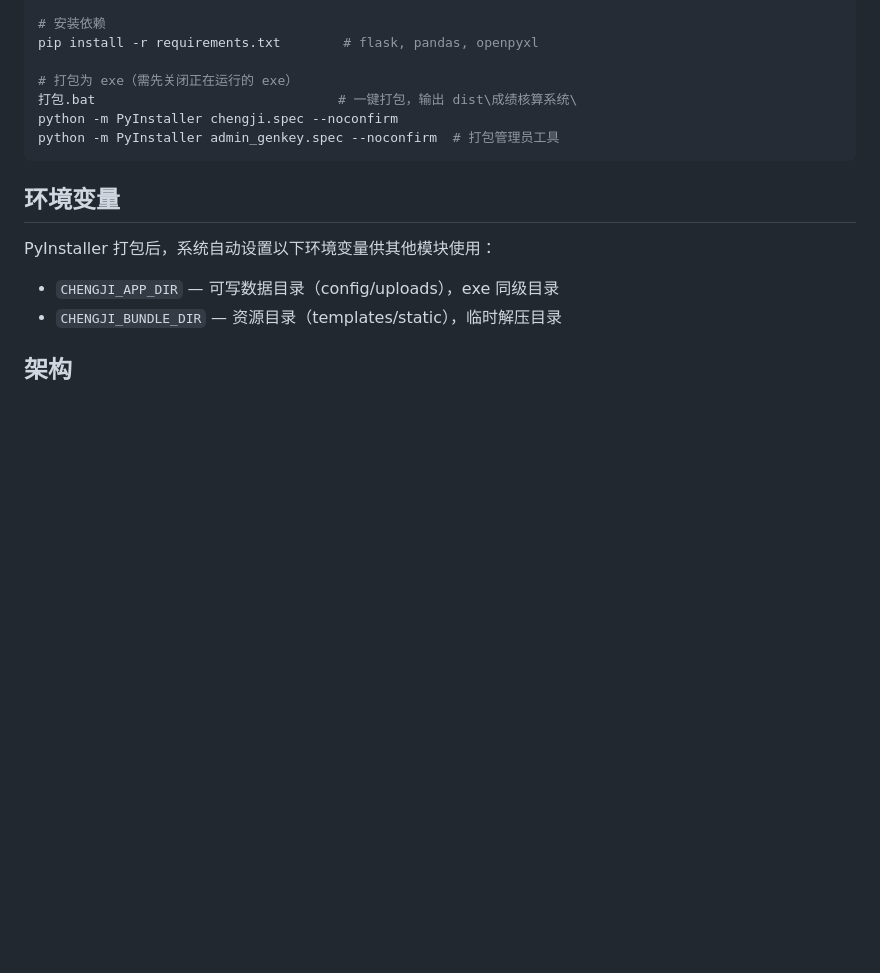
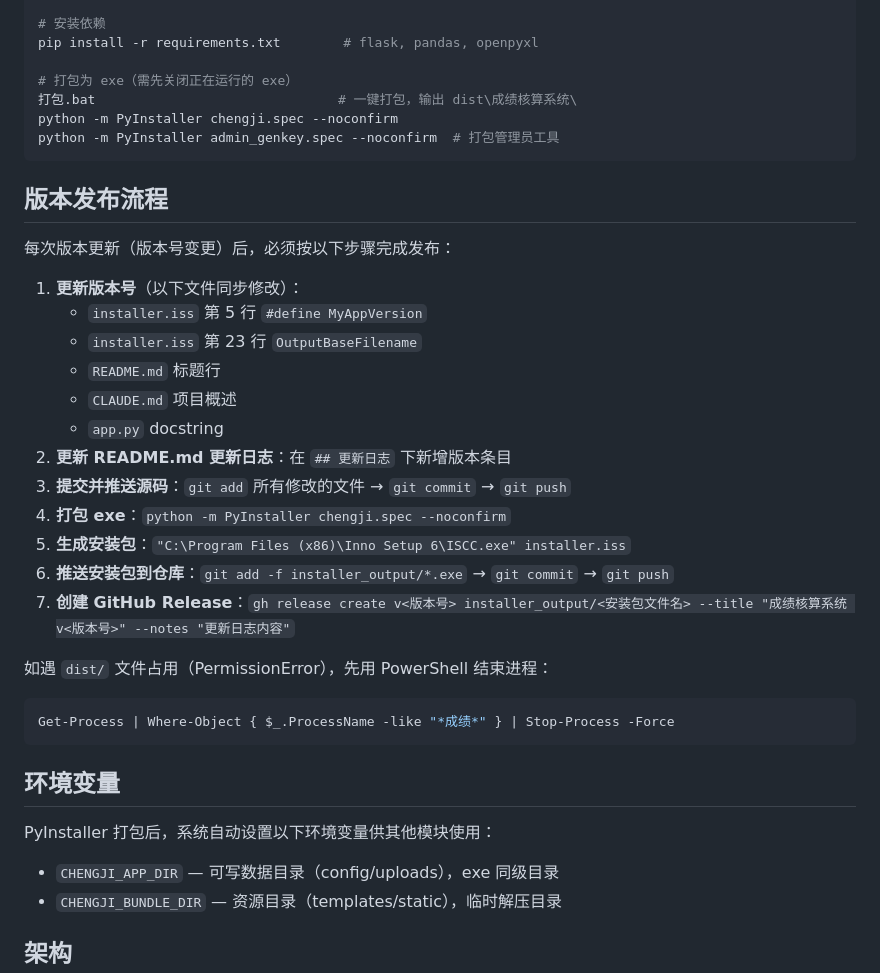
Before and after one commit to lumanman996/chengji-system, a Markdown page: CLAUDE.md, the part around the change. Rendered like a GitHub page; blank space fills up the shorter version.

Commit message:
CLAUDE.md: 添加版本发布流程章节
Co-Authored-By: Claude Opus 4.7 <noreply@anthropic.com>

````diff
--- a/CLAUDE.md
+++ b/CLAUDE.md
@@ -23,6 +23,28 @@ pip install -r requirements.txt        # flask, pandas, openpyxl
 打包.bat                               # 一键打包，输出 dist\成绩核算系统\
 python -m PyInstaller chengji.spec --noconfirm
 python -m PyInstaller admin_genkey.spec --noconfirm  # 打包管理员工具
+```
+
+## 版本发布流程
+
+每次版本更新（版本号变更）后，必须按以下步骤完成发布：
+
+1. **更新版本号**（以下文件同步修改）：
+   - `installer.iss` 第 5 行 `#define MyAppVersion`
+   - `installer.iss` 第 23 行 `OutputBaseFilename`
+   - `README.md` 标题行
+   - `CLAUDE.md` 项目概述
+   - `app.py` docstring
+2. **更新 README.md 更新日志**：在 `## 更新日志` 下新增版本条目
+3. **提交并推送源码**：`git add` 所有修改的文件 → `git commit` → `git push`
+4. **打包 exe**：`python -m PyInstaller chengji.spec --noconfirm`
+5. **生成安装包**：`"C:\Program Files (x86)\Inno Setup 6\ISCC.exe" installer.iss`
+6. **推送安装包到仓库**：`git add -f installer_output/*.exe` → `git commit` → `git push`
+7. **创建 GitHub Release**：`gh release create v<版本号> installer_output/<安装包文件名> --title "成绩核算系统 v<版本号>" --notes "更新日志内容"`
+
+如遇 `dist/` 文件占用（PermissionError），先用 PowerShell 结束进程：
+```powershell
+Get-Process | Where-Object { $_.ProcessName -like "*成绩*" } | Stop-Process -Force
 ```
 
 ## 环境变量
````
